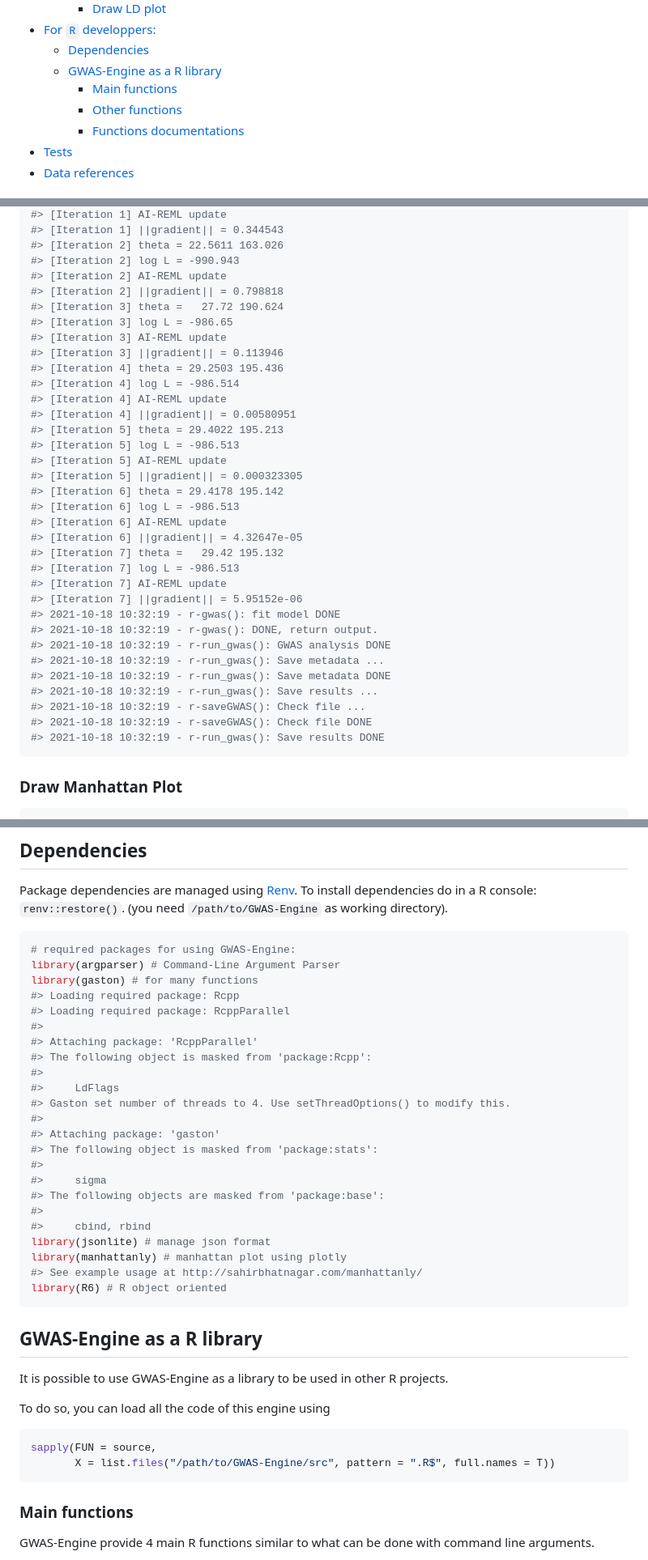
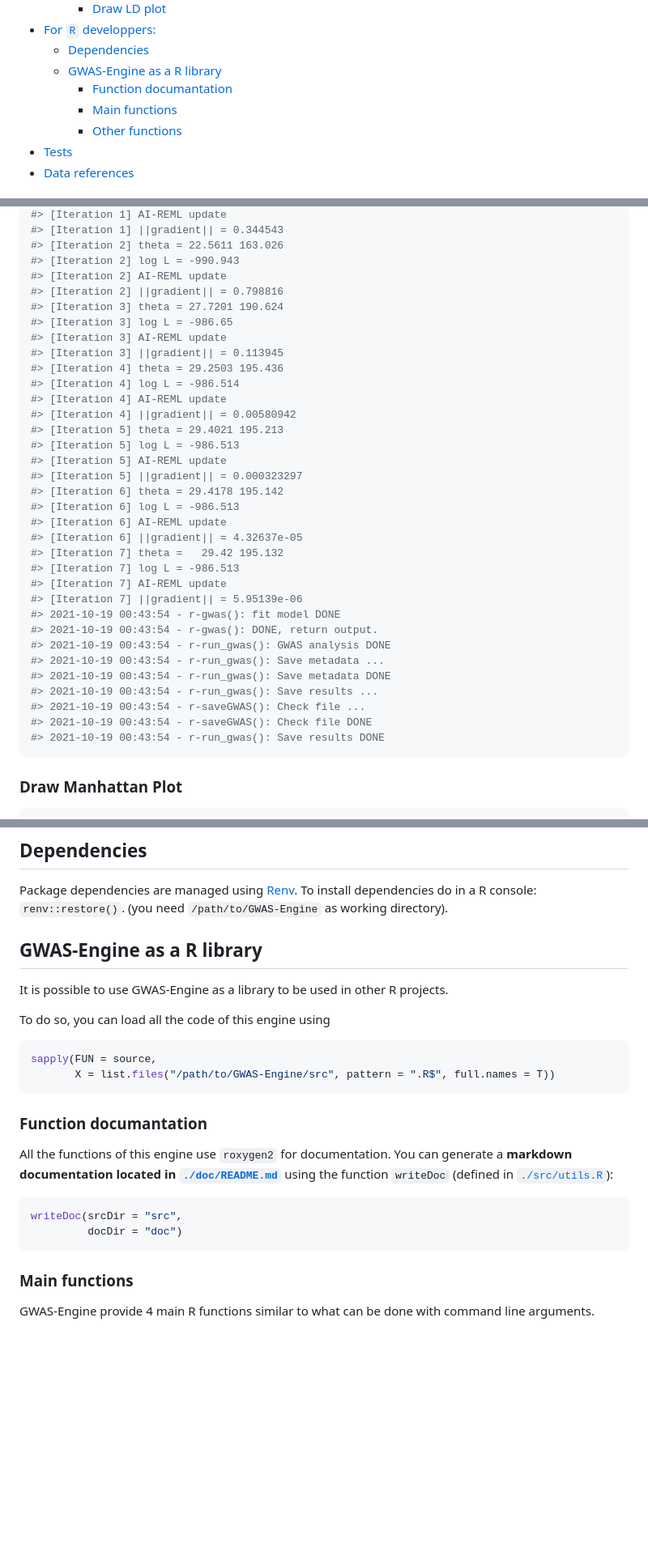
Before and after one commit to ut-biomet/r-geno-tools-engine, a Markdown page: README.md, 3 parts joined by grey strips. Shown: that part at 81% size. Rendered like a GitHub page; folded sections open; blank space fills up the shorter version.

````diff
--- a/README.md
+++ b/README.md
@@ -11,9 +11,9 @@
 -   [For `R` developpers:](#for-r-developpers)
     -   [Dependencies](#dependencies)
     -   [GWAS-Engine as a R library](#gwas-engine-as-a-r-library)
+        -   [Function documantation](#function-documantation)
         -   [Main functions](#main-functions)
         -   [Other functions](#other-functions)
-        -   [Functions documentations](#functions-documentations)
 -   [Tests](#tests)
 -   [Data references](#data-references)
 
@@ -313,36 +313,36 @@ docker run -v "$PWD"/data/geno/:/geno \
 #> [Iteration 2] theta = 22.5611 163.026
 #> [Iteration 2] log L = -990.943
 #> [Iteration 2] AI-REML update
-#> [Iteration 2] ||gradient|| = 0.798818
-#> [Iteration 3] theta =   27.72 190.624
+#> [Iteration 2] ||gradient|| = 0.798816
+#> [Iteration 3] theta = 27.7201 190.624
 #> [Iteration 3] log L = -986.65
 #> [Iteration 3] AI-REML update
-#> [Iteration 3] ||gradient|| = 0.113946
+#> [Iteration 3] ||gradient|| = 0.113945
 #> [Iteration 4] theta = 29.2503 195.436
 #> [Iteration 4] log L = -986.514
 #> [Iteration 4] AI-REML update
-#> [Iteration 4] ||gradient|| = 0.00580951
-#> [Iteration 5] theta = 29.4022 195.213
+#> [Iteration 4] ||gradient|| = 0.00580942
+#> [Iteration 5] theta = 29.4021 195.213
 #> [Iteration 5] log L = -986.513
 #> [Iteration 5] AI-REML update
-#> [Iteration 5] ||gradient|| = 0.000323305
+#> [Iteration 5] ||gradient|| = 0.000323297
 #> [Iteration 6] theta = 29.4178 195.142
 #> [Iteration 6] log L = -986.513
 #> [Iteration 6] AI-REML update
-#> [Iteration 6] ||gradient|| = 4.32647e-05
+#> [Iteration 6] ||gradient|| = 4.32637e-05
 #> [Iteration 7] theta =   29.42 195.132
 #> [Iteration 7] log L = -986.513
 #> [Iteration 7] AI-REML update
-#> [Iteration 7] ||gradient|| = 5.95152e-06
-#> 2021-10-18 10:32:19 - r-gwas(): fit model DONE
-#> 2021-10-18 10:32:19 - r-gwas(): DONE, return output.
-#> 2021-10-18 10:32:19 - r-run_gwas(): GWAS analysis DONE
-#> 2021-10-18 10:32:19 - r-run_gwas(): Save metadata ...
-#> 2021-10-18 10:32:19 - r-run_gwas(): Save metadata DONE
-#> 2021-10-18 10:32:19 - r-run_gwas(): Save results ...
-#> 2021-10-18 10:32:19 - r-saveGWAS(): Check file ...
-#> 2021-10-18 10:32:19 - r-saveGWAS(): Check file DONE
-#> 2021-10-18 10:32:19 - r-run_gwas(): Save results DONE
+#> [Iteration 7] ||gradient|| = 5.95139e-06
+#> 2021-10-19 00:43:54 - r-gwas(): fit model DONE
+#> 2021-10-19 00:43:54 - r-gwas(): DONE, return output.
+#> 2021-10-19 00:43:54 - r-run_gwas(): GWAS analysis DONE
+#> 2021-10-19 00:43:54 - r-run_gwas(): Save metadata ...
+#> 2021-10-19 00:43:54 - r-run_gwas(): Save metadata DONE
+#> 2021-10-19 00:43:54 - r-run_gwas(): Save results ...
+#> 2021-10-19 00:43:54 - r-saveGWAS(): Check file ...
+#> 2021-10-19 00:43:54 - r-saveGWAS(): Check file DONE
+#> 2021-10-19 00:43:54 - r-run_gwas(): Save results DONE
 ```
 
 </details>
@@ -695,32 +695,6 @@ Package dependencies are managed using
 dependencies do in a R console: `renv::restore()`. (you need
 `/path/to/GWAS-Engine` as working directory).
 
-``` r
-# required packages for using GWAS-Engine:
-library(argparser) # Command-Line Argument Parser
-library(gaston) # for many functions
-#> Loading required package: Rcpp
-#> Loading required package: RcppParallel
-#>
-#> Attaching package: 'RcppParallel'
-#> The following object is masked from 'package:Rcpp':
-#>
-#>     LdFlags
-#> Gaston set number of threads to 4. Use setThreadOptions() to modify this.
-#>
-#> Attaching package: 'gaston'
-#> The following object is masked from 'package:stats':
-#>
-#>     sigma
-#> The following objects are masked from 'package:base':
-#>
-#>     cbind, rbind
-library(jsonlite) # manage json format
-library(manhattanly) # manhattan plot using plotly
-#> See example usage at http://sahirbhatnagar.com/manhattanly/
-library(R6) # R object oriented
-```
-
 ## GWAS-Engine as a R library
 
 It is possible to use GWAS-Engine as a library to be used in other R
@@ -731,6 +705,18 @@ To do so, you can load all the code of this engine using
 ``` r
 sapply(FUN = source,
        X = list.files("/path/to/GWAS-Engine/src", pattern = ".R$", full.names = T))
+```
+
+### Function documantation
+
+All the functions of this engine use `roxygen2` for documentation. You
+can generate a **markdown documentation located in
+[`./doc/README.md`](doc/README.md)** using the function `writeDoc`
+(defined in [`./src/utils.R`](src/utils.R)):
+
+``` r
+writeDoc(srcDir = "src",
+         docDir = "doc")
 ```
 
 ### Main functions
````
Also changed, not shown: other parts of README.md (+310 -322 lines), README_files/manPlotStatic_1.png, README_files/manPlotStatic_2.png, 3 other files.
